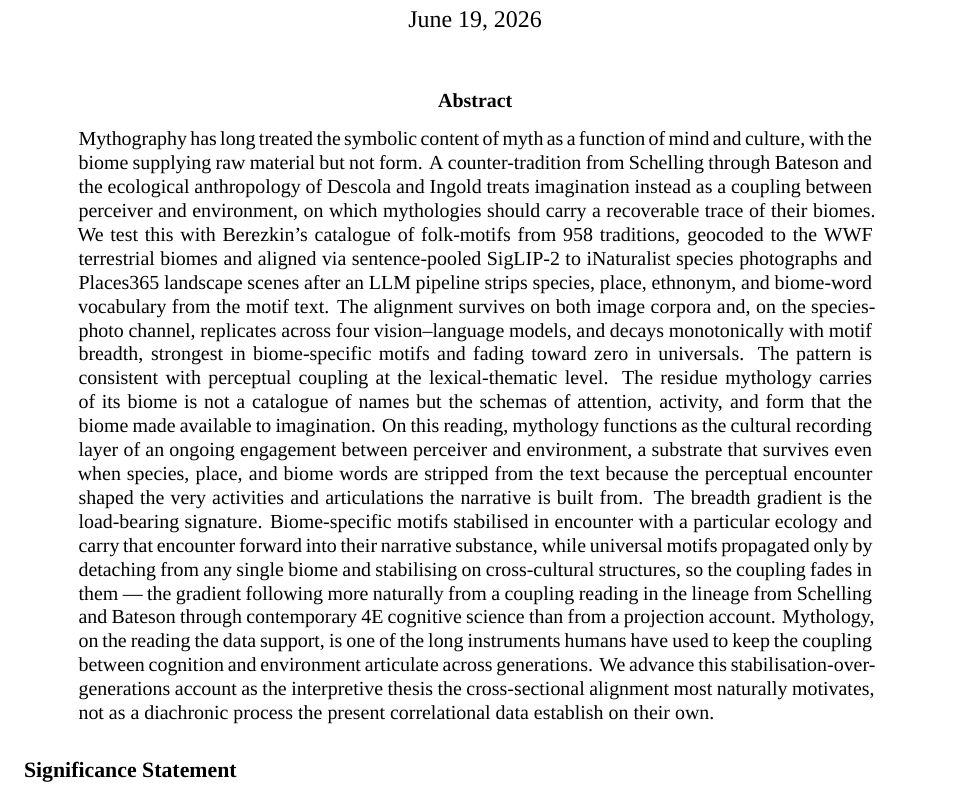
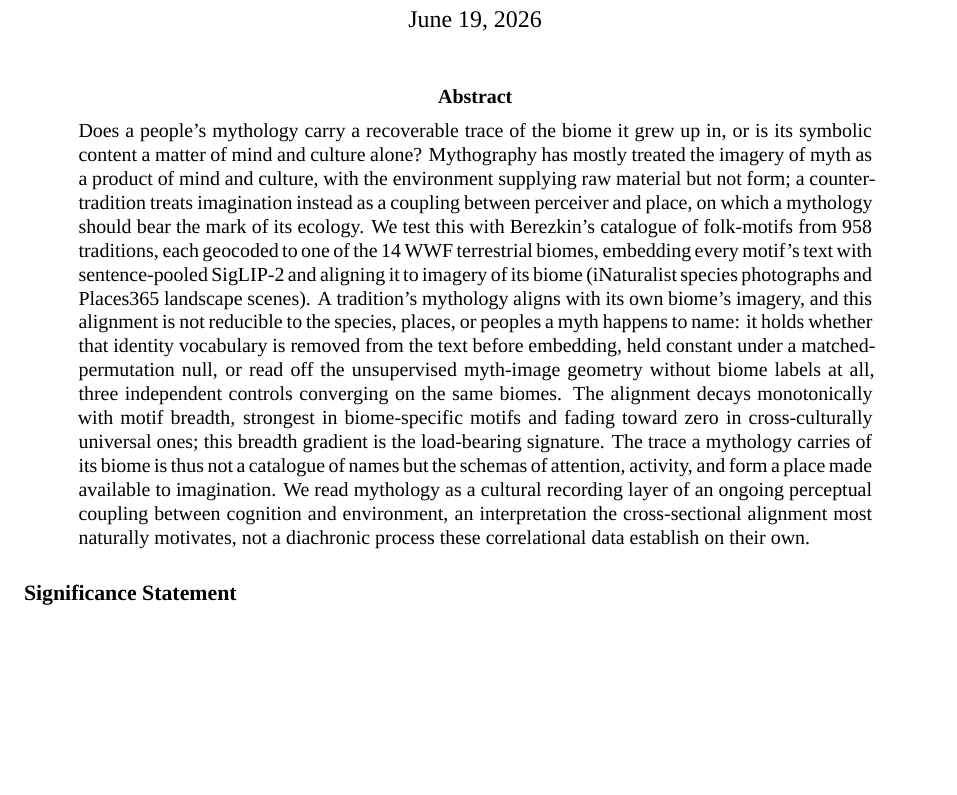
Before and after one commit to AntoineBellemare/pareidolia-in-nature, a LaTeX paper (paper/paper.tex): part of page 1 of 31, cut so that both start at the same text, the shorter picture padded with empty space. Compiled offline with XeLaTeX; a missing font is replaced by an installed copy or a similar font.

Commit message:
@ Rewrite abstract: method-general framing, no dashes
Replace the LLM-strip-anchored abstract with a method-general one. The
alignment is now presented as not reducible to the names a myth contains,
established three independent ways (removed from text, held constant under a
matched null, read off the geometry) rather than by the LLM strip alone. Open
with the question; drop the four-model / both-corpora robustness enumeration
and the heavy philosophical name-dropping; keep the breadth gradient as the
load-bearing signature and the recording-layer thesis with the diachrony
hedge intact. Remove all em and en dashes per request.

Co-Authored-By: Claude Opus 4.8 (1M context) <noreply@anthropic.com>
@

```diff
--- a/paper/paper.tex
+++ b/paper/paper.tex
@@ -53,46 +53,34 @@
 \maketitle
 
 \begin{abstract}\noindent
-Mythography has long treated the symbolic content of myth as a
-function of mind and culture, with the biome supplying raw
-material but not form. A counter-tradition from Schelling through
-Bateson and the ecological anthropology of Descola and Ingold
-treats imagination instead as a coupling between perceiver and
-environment, on which mythologies should carry a recoverable
-trace of their biomes. We test this with Berezkin's catalogue of
-folk-motifs from 958 traditions, geocoded to the WWF terrestrial
-biomes and aligned via sentence-pooled SigLIP-2 to iNaturalist
-species photographs and Places365 landscape scenes after an LLM
-pipeline strips species, place, ethnonym, and biome-word
-vocabulary from the motif text. The alignment survives on both
-image corpora and, on the species-photo channel, replicates
-across four vision--language models, and decays monotonically
-with motif breadth, strongest in
-biome-specific motifs and fading toward zero in universals. The
-pattern is consistent with perceptual coupling at the
-lexical-thematic level. The residue mythology carries of its
-biome is not a catalogue of names but the schemas of attention,
-activity, and form that the biome made available to imagination.
-On this reading, mythology functions as the cultural recording
-layer of an ongoing engagement between perceiver and environment,
-a substrate that survives even when species, place, and biome
-words are stripped from the text because the perceptual encounter
-shaped the very activities and articulations the narrative is
-built from. The breadth gradient is the load-bearing signature.
-Biome-specific motifs stabilised in encounter with a particular
-ecology and carry that encounter forward into their narrative
-substance, while universal motifs propagated only by detaching
-from any single biome and stabilising on cross-cultural
-structures, so the coupling fades in them --- the gradient
-following more naturally from a coupling reading in the lineage
-from Schelling and Bateson through contemporary 4E cognitive
-science than from a projection account. Mythology, on the reading the
-data support, is one of the long instruments humans have used to
-keep the coupling between cognition and environment articulate
-across generations. We advance this stabilisation-over-generations
-account as the interpretive thesis the cross-sectional alignment
-most naturally motivates, not as a diachronic process the present
-correlational data establish on their own.
+Does a people's mythology carry a recoverable trace of the biome it
+grew up in, or is its symbolic content a matter of mind and culture
+alone? Mythography has mostly treated the imagery of myth as a
+product of mind and culture, with the environment supplying raw
+material but not form; a counter-tradition treats imagination
+instead as a coupling between perceiver and place, on which a
+mythology should bear the mark of its ecology. We test this with
+Berezkin's catalogue of folk-motifs from 958 traditions, each
+geocoded to one of the 14 WWF terrestrial biomes, embedding every
+motif's text with sentence-pooled SigLIP-2 and aligning it to imagery
+of its biome (iNaturalist species photographs and Places365 landscape
+scenes). A tradition's mythology aligns with its own biome's imagery,
+and this alignment is not reducible to the species, places, or
+peoples a myth happens to name: it holds whether that identity
+vocabulary is removed from the text before embedding, held constant
+under a matched-permutation null, or read off the unsupervised
+myth-image geometry without biome labels at all, three independent
+controls converging on the same biomes. The alignment decays
+monotonically with motif breadth, strongest in biome-specific motifs
+and fading toward zero in cross-culturally universal ones; this
+breadth gradient is the load-bearing signature. The trace a mythology
+carries of its biome is thus not a catalogue of names but the schemas
+of attention, activity, and form a place made available to
+imagination. We read mythology as a cultural recording layer of an
+ongoing perceptual coupling between cognition and environment, an
+interpretation the cross-sectional alignment most naturally
+motivates, not a diachronic process these correlational data
+establish on their own.
 \end{abstract}
 
 \vspace{0.6em}
```
Also changed, not shown: 1 other file.
